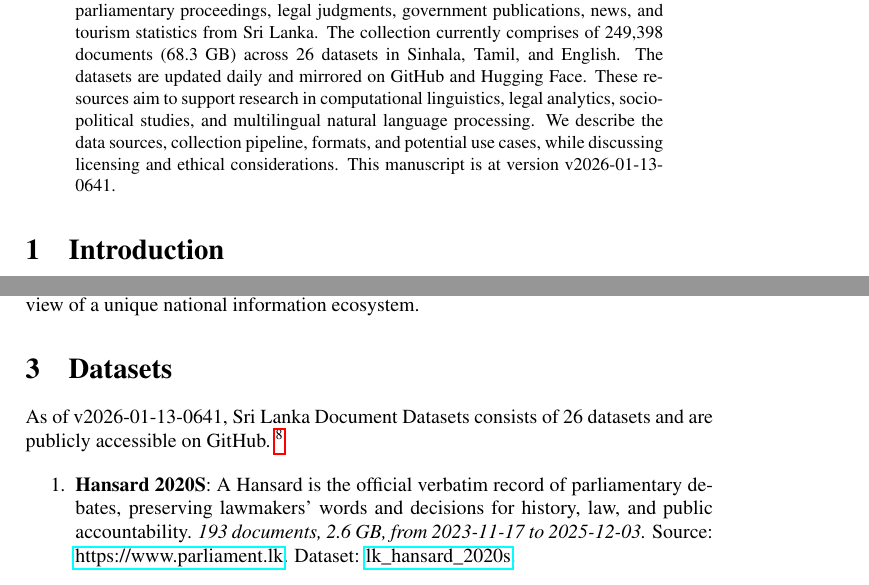
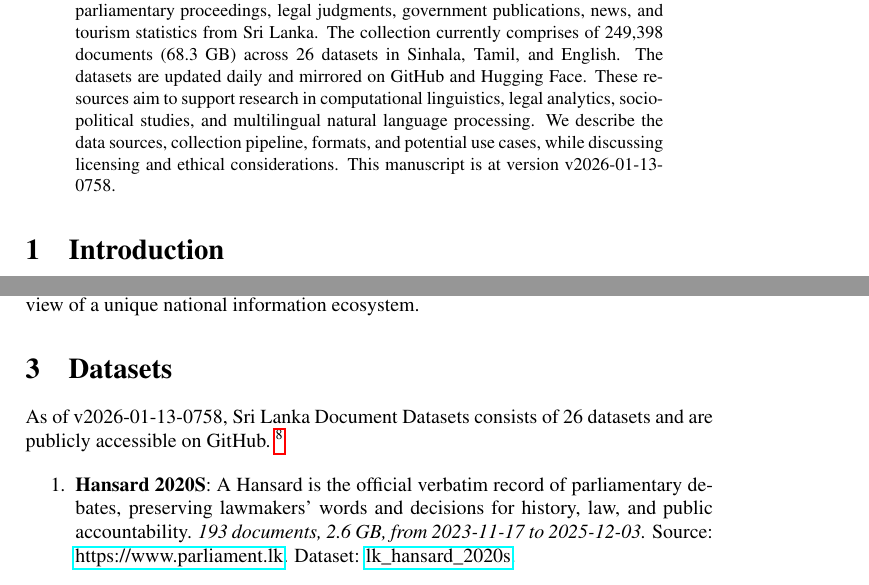
Before and after one commit to nuuuwan/lk_datasets, a LaTeX paper (latex/lk_datasets.tex): two parts of pages 1 and 2 of 7, joined at a grey line, cut so that both start at the same text. Compiled offline with pdfLaTeX; a LaTeX package or settings file that is missing is left out.

Commit message:
🤖 [build.yml] 2026-01-13-0228

```diff
--- a/latex/lk_datasets.tex
+++ b/latex/lk_datasets.tex
@@ -16,7 +16,7 @@
 \normalsize%
 \maketitle%
 \begin{abstract}%
-We present a collection of open, machine-readable document datasets covering parliamentary proceedings, legal judgments, government publications, news, and tourism statistics from Sri Lanka. The collection currently comprises of  249,398  documents (68.3 GB) across 26  datasets in Sinhala, Tamil, and English. The datasets are updated daily and mirrored on GitHub and Hugging Face. These resources aim to support research in computational linguistics, legal analytics, socio-political studies, and multilingual natural language processing. We describe the data sources, collection pipeline, formats, and potential use cases, while discussing licensing and ethical considerations. This manuscript is at version v2026-01-13-0641.%
+We present a collection of open, machine-readable document datasets covering parliamentary proceedings, legal judgments, government publications, news, and tourism statistics from Sri Lanka. The collection currently comprises of  249,398  documents (68.3 GB) across 26  datasets in Sinhala, Tamil, and English. The datasets are updated daily and mirrored on GitHub and Hugging Face. These resources aim to support research in computational linguistics, legal analytics, socio-political studies, and multilingual natural language processing. We describe the data sources, collection pipeline, formats, and potential use cases, while discussing licensing and ethical considerations. This manuscript is at version v2026-01-13-0758.%
 
 %
 \end{abstract}%
@@ -86,7 +86,7 @@ The Sri Lanka Document Datasets aim to fill this gap by aggregating diverse sour
 %
 \section{Datasets}%
 \label{sec:Datasets}%
-As of v2026-01-13-0641, Sri Lanka Document Datasets
+As of v2026-01-13-0758, Sri Lanka Document Datasets
   consists of 26 datasets
  and are publicly accessible on GitHub.%
 ~%
```
Also changed, not shown: README.md, latex/lk_datasets.pdf.
